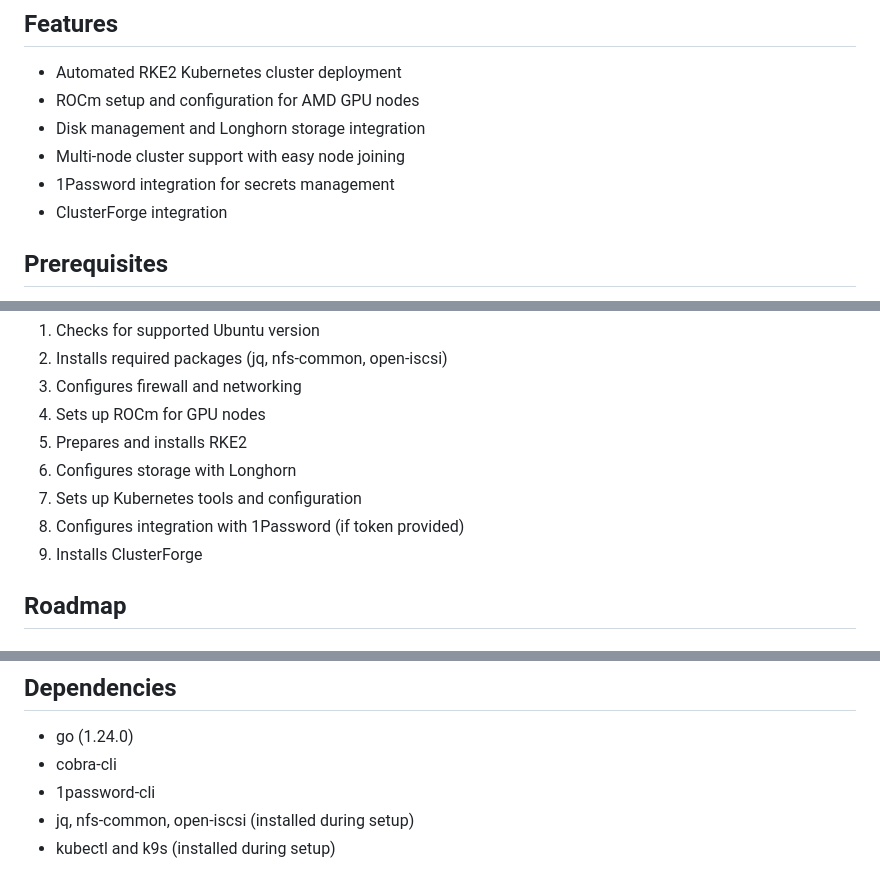
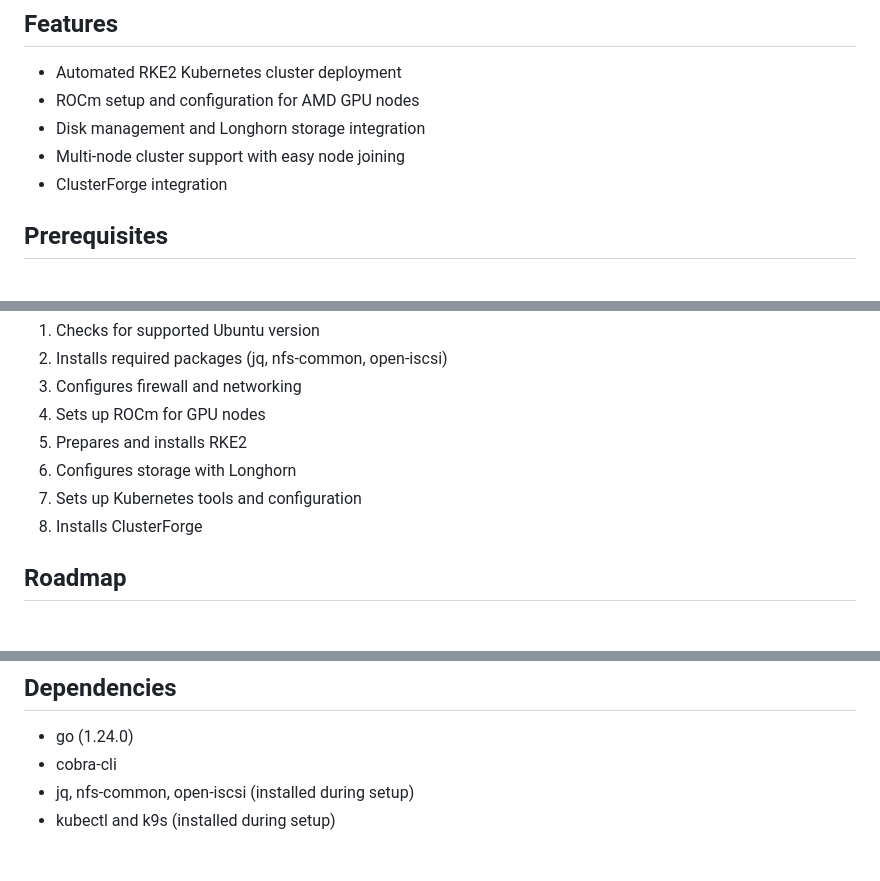
Before and after one commit to silogen/cluster-bloom, a Markdown page: README.md, 3 parts joined by grey strips. Drawn GitHub-style.

Commit message:
Cleaned up more 1pwd references

```diff
--- a/README.md
+++ b/README.md
@@ -7,7 +7,6 @@
 - ROCm setup and configuration for AMD GPU nodes
 - Disk management and Longhorn storage integration
 - Multi-node cluster support with easy node joining
-- 1Password integration for secrets management
 - ClusterForge integration
 
 ## Prerequisites
@@ -124,8 +123,7 @@ Cluster-Bloom performs the following steps during installation:
 5. Prepares and installs RKE2
 6. Configures storage with Longhorn
 7. Sets up Kubernetes tools and configuration
-8. Configures integration with 1Password (if token provided)
-9. Installs ClusterForge
+8. Installs ClusterForge
 
 ## Roadmap
 
@@ -205,7 +203,6 @@ Cluster-Bloom performs the following steps during installation:
 
 - go (1.24.0)
 - cobra-cli
-- 1password-cli
 - jq, nfs-common, open-iscsi (installed during setup)
 - kubectl and k9s (installed during setup)
 
```
